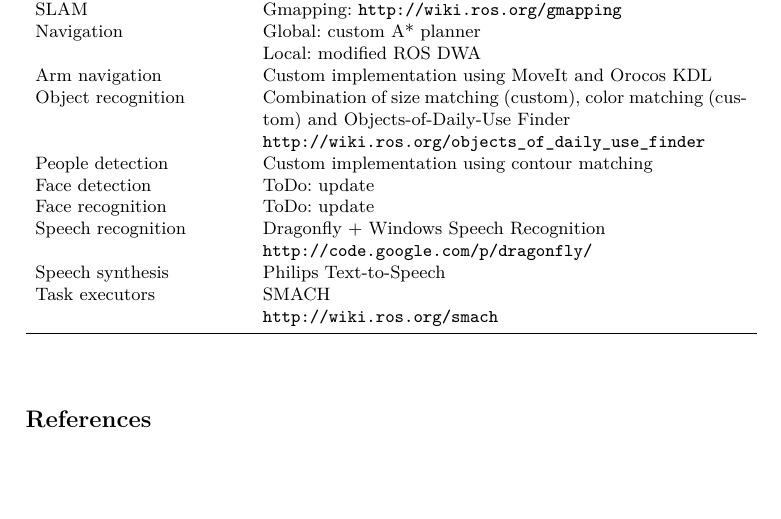
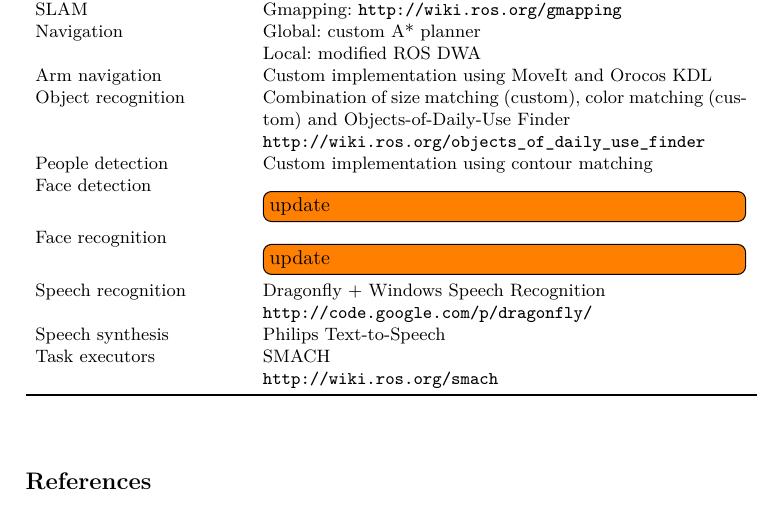
Before and after one commit to tue-robotics-graveyard/team_description_paper, a LaTeX thesis (Tech_United_At_Home_TDP_2016.tex, which reads software.tex): part of page 9 of 9, cut so that both start at the same text. Compiled offline with pdfLaTeX.

Commit message:
add todonotes for more clear todos

```diff
--- a/Tech_United_At_Home_TDP_2016.tex
+++ b/Tech_United_At_Home_TDP_2016.tex
@@ -45,6 +45,7 @@
 
 %%%%%%%%%%%%%%%%%%%%%%%%%%%%%%%%%%%%%%%%%%%%%%%%%%%%%%%%%%%%%%%%%%%
 \usepackage{booktabs}           % For tables (toprule, midrule, bottomrule)
+\usepackage{todonotes}			% should be defined after the color package
 %%%%%%%%%%%%%%%%%%%%%%%%%%%%%%%%%%%%%%%%%%%%%%%%%%%%%%%%%%%%%%%%%%%
 
 %%%%%%%%%%%%%%%%%%%%%%%%%%%%%%%%%%%%%%%%%%%%%%%%%%%%%%%%%%%%%%%%%%%
--- a/software.tex
+++ b/software.tex
@@ -27,8 +27,10 @@ An overview of the software used by the Tech United Eindhoven @Home robots can b
             Object recognition & Combination of size matching (custom), color matching (custom) and Objects-of-Daily-Use Finder \newline \texttt{http://wiki.ros.org/objects\_of\_daily\_use\_finder} \\
 
             People detection & Custom implementation using contour matching \\
-            Face detection & ToDo: update\\%OpenCV Face detection\newline\texttt{http://docs.opencv.org/trunk/doc/py\_tutorials/}\newline\texttt{py\_objdetect/py\_face\_detection/py\_face\_detection.html}\\
-            Face recognition & ToDo: update\\%OpenCV Face recognition\newline\texttt{http://docs.opencv.org/trunk/modules/contrib/doc/}\newline\texttt{facerec/facerec\_tutorial.html}\\
+            Face detection & \todo[inline]{update} \\
+            %OpenCV Face detection\newline\texttt{http://docs.opencv.org/trunk/doc/py\_tutorials/}\newline\texttt{py\_objdetect/py\_face\_detection/py\_face\_detection.html}
+            Face recognition & \todo[inline]{update} \\
+            %OpenCV Face recognition\newline\texttt{http://docs.opencv.org/trunk/modules/contrib/doc/}\newline\texttt{facerec/facerec\_tutorial.html}
             Speech recognition & Dragonfly + Windows Speech Recognition \newline \texttt{http://code.google.com/p/dragonfly/}\\
             Speech synthesis & Philips Text-to-Speech\\
             Task executors & SMACH\newline\texttt{http://wiki.ros.org/smach}\\
```
